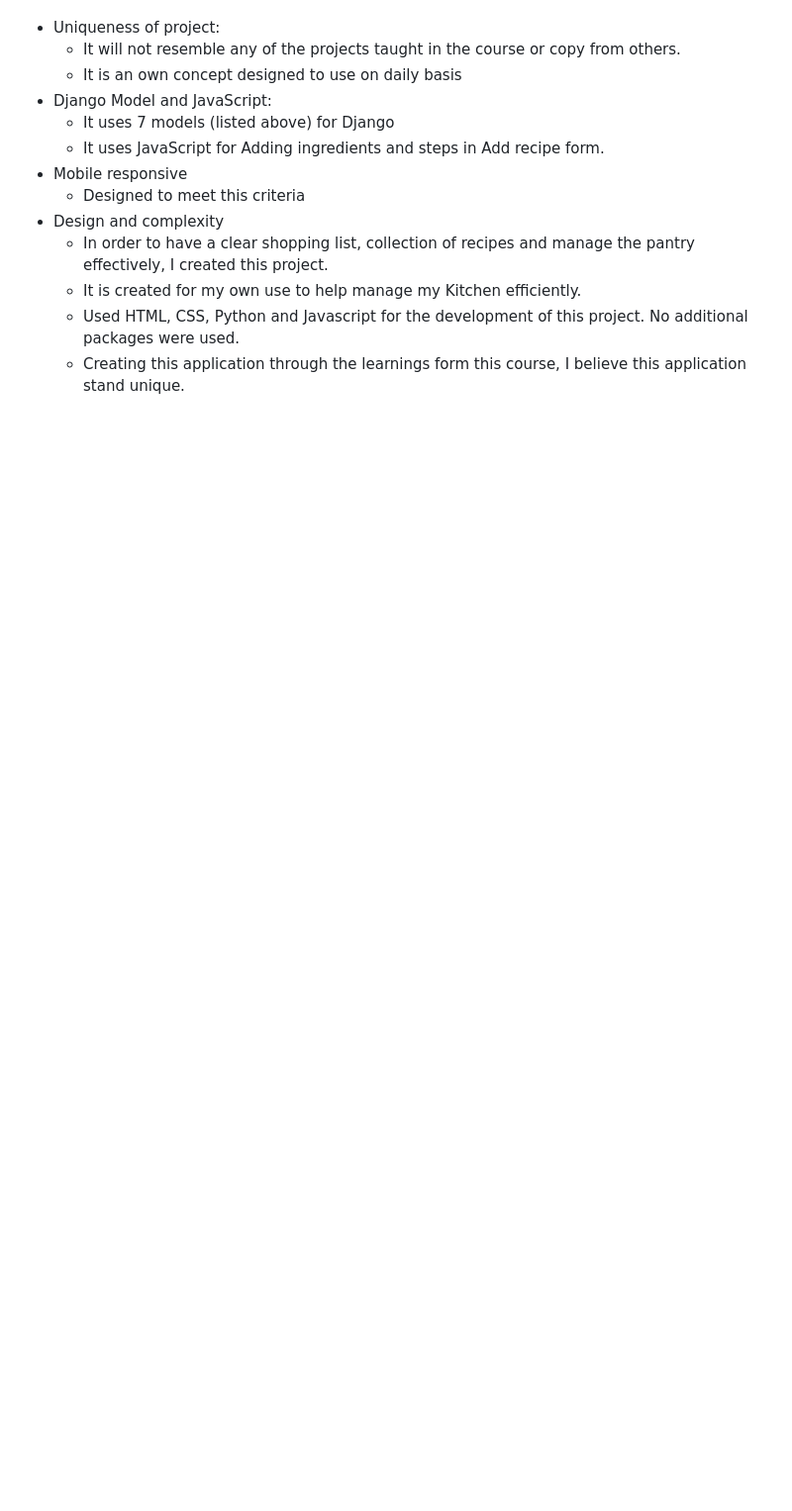
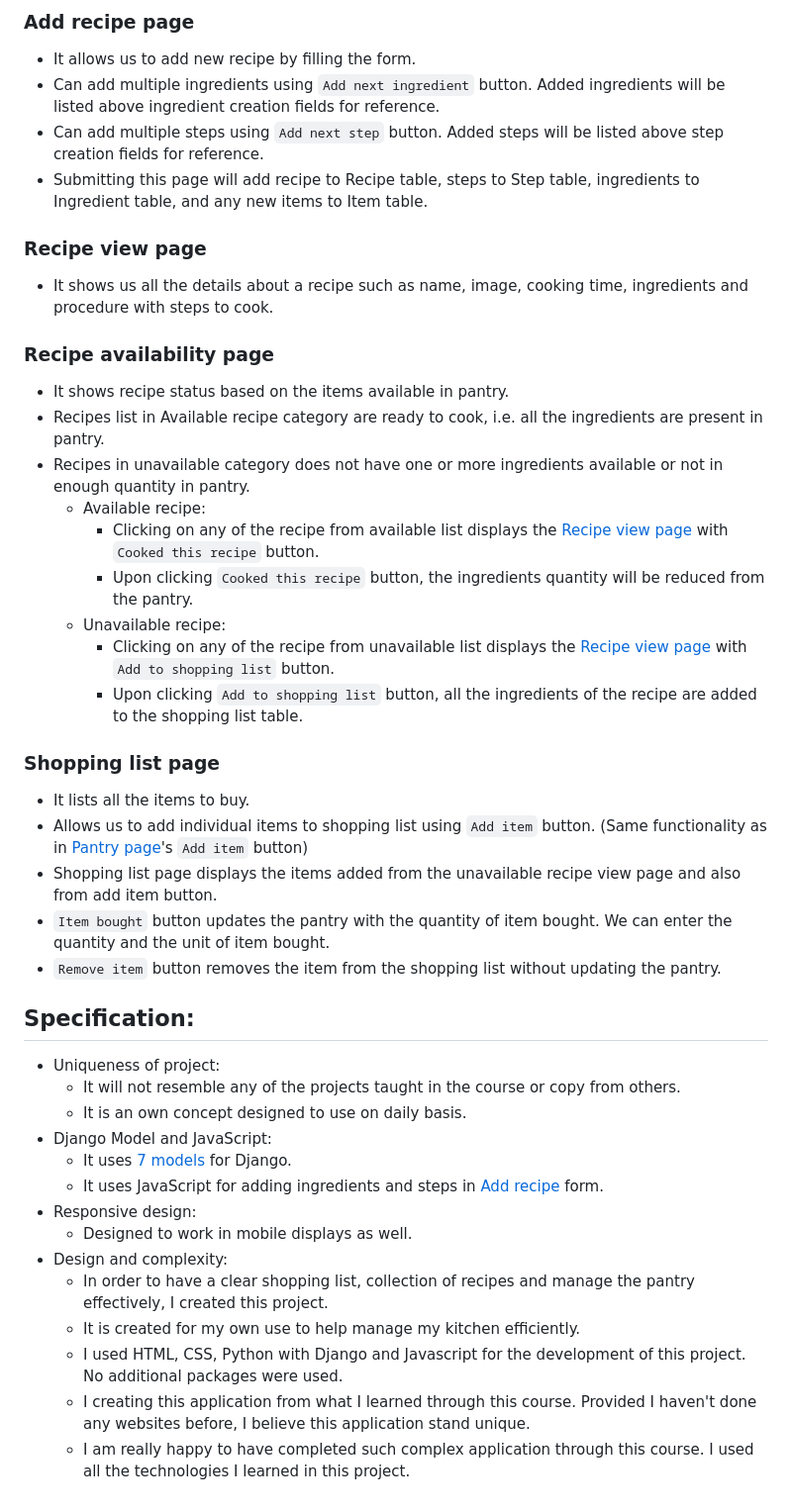
Before and after one commit to ranjanigopi/recipe-manager, a Markdown page: docs/readme.md, the part around the change printed below. Shown: that part at 99% size. GitHub-like rendering; blank space fills up the shorter version.

```diff
--- a/docs/readme.md
+++ b/docs/readme.md
@@ -75,13 +80,47 @@ ingredient quantity in pantry. This application has three main scopes of managin
+### Add recipe page
+
+ - It allows us to add new recipe by filling the form.
+ - Can add multiple ingredients using `Add next ingredient` button. Added ingredients will be listed above ingredient creation fields for reference.
+ - Can add multiple steps using `Add next step` button. Added steps will be listed above step creation fields for reference.
+ - Submitting this page will add recipe to Recipe table, steps to Step table, ingredients to Ingredient table, and any new items to Item table.
+
+### Recipe view page
+
+ - It shows us all the details about a recipe such as name, image, cooking time, ingredients and procedure with steps to cook.
+
+### Recipe availability page
+
+ - It shows recipe status based on the items available in pantry.
+ - Recipes list in Available recipe category are ready to cook, i.e. all the ingredients are present in pantry.
+ - Recipes in unavailable category does not have one or more ingredients available or not in enough quantity in pantry.
+   - Available recipe:
+     - Clicking on any of the recipe from available list displays the [Recipe view page](#recipe-view-page) with `Cooked this recipe` button.
+     - Upon clicking `Cooked this recipe` button, the ingredients quantity will be reduced from the pantry.
+   - Unavailable recipe:
+     - Clicking on any of the recipe from unavailable list displays the [Recipe view page](#recipe-view-page) with `Add to shopping list` button.
+     - Upon clicking `Add to shopping list` button, all the ingredients of the recipe are added to the shopping list table.
+
+### Shopping list page
+
+ - It lists all the items to buy.
+ - Allows us to add individual items to shopping list using `Add item` button. (Same functionality as in [Pantry page](#pantry-page)'s `Add item` button)
+ - Shopping list page displays the items added from the unavailable recipe view page and also from add item button.
+ - `Item bought` button updates the pantry with the quantity of item bought. We can enter the quantity and the unit of item bought.
+ - `Remove item` button removes the item from the shopping list without updating the pantry.
+
+## Specification:
+
   - Uniqueness of project:
     - It will not resemble any of the projects taught in the course or copy from others.
-    - It is an own concept designed to use on daily basis
+    - It is an own concept designed to use on daily basis.
   - Django Model and JavaScript:
-    - It uses 7 models (listed above) for Django
-    - It uses JavaScript for  Adding ingredients and steps in Add recipe form.
-  - Mobile responsive
-    - Designed to meet this criteria
-  - Design and complexity
+    - It uses [7 models](#models) for Django.
+    - It uses JavaScript for adding ingredients and steps in [Add recipe](#add-recipe-page) form.
+  - Responsive design:
+    - Designed to work in mobile displays as well.
+  - Design and complexity:
     - In order to have a clear shopping list, collection of recipes and manage the pantry effectively, I created this project.
-    - It is created for my own use to help manage my Kitchen efficiently.
-    - Used HTML, CSS, Python and Javascript for the development of this project. No additional packages were used.
-    - Creating this application through the learnings form this course, I believe this application stand unique.
+    - It is created for my own use to help manage my kitchen efficiently.
+    - I used HTML, CSS, Python with Django and Javascript for the development of this project. No additional packages were used.
+    - I creating this application from what I learned through this course. Provided I haven't done any websites before, I believe this application stand unique.
+    - I am really happy to have completed such complex application through this course. I used all the technologies I learned in this project.
```
Also changed, not shown: other parts of docs/readme.md (+73 -68 lines), docs/recipe-manager.png (added), 1 other file.
